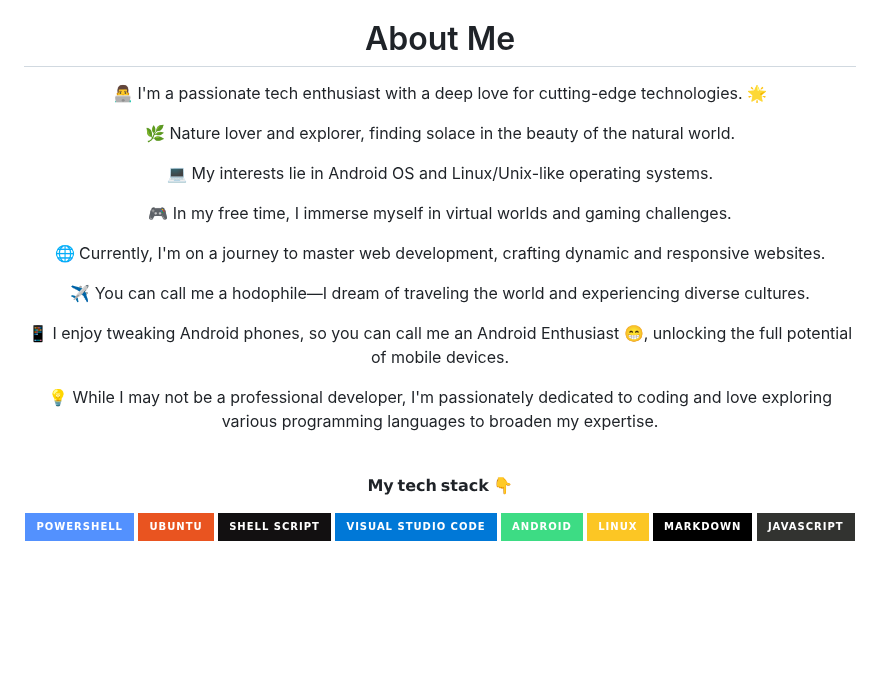
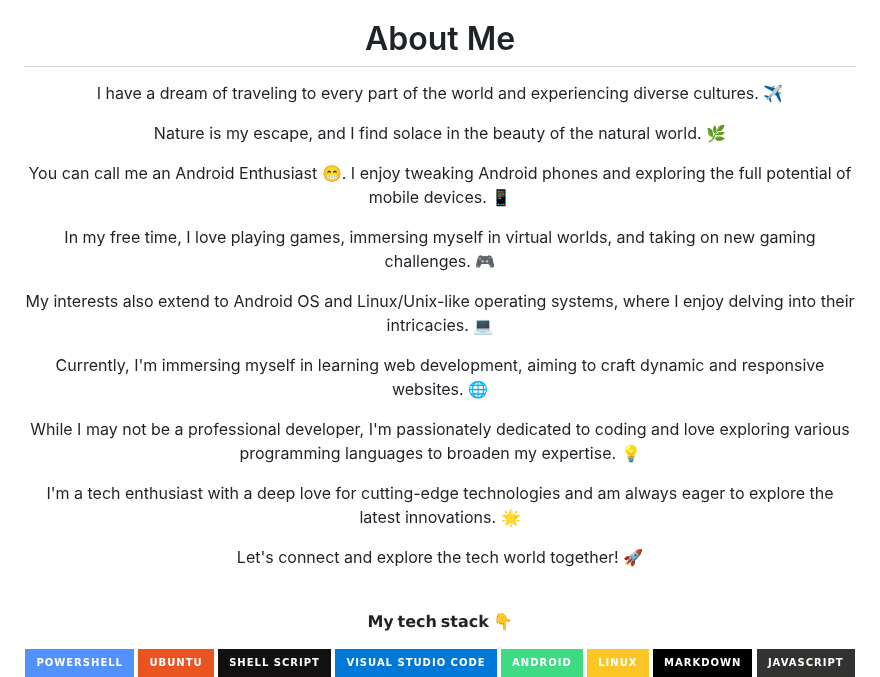
Before and after one commit to gitclone-url/Experimental, a Markdown page: README.md, the part around the change. Drawn GitHub-style; badges without logos; blank space fills up the shorter version.

```diff
--- a/README.md
+++ b/README.md
@@ -13,21 +13,24 @@
 <div align="center">
   <h1>About Me</h1>
 
-👨‍💻 I'm a passionate tech enthusiast with a deep love for cutting-edge technologies. 🌟
+ I have a dream of traveling to every part of the world and experiencing diverse cultures. ✈️
 
-🌿 Nature lover and explorer, finding solace in the beauty of the natural world.
+ Nature is my escape, and I find solace in the beauty of the natural world. 🌿
 
-💻 My interests lie in Android OS and Linux/Unix-like operating systems.
+ You can call me an Android Enthusiast 😁. I enjoy tweaking Android phones and exploring the full potential of mobile devices. 📱
 
-🎮 In my free time, I immerse myself in virtual worlds and gaming challenges.
+ In my free time, I love playing games, immersing myself in virtual worlds, and taking on new gaming challenges. 🎮
 
-🌐 Currently, I'm on a journey to master web development, crafting dynamic and responsive websites.
+My interests also extend to Android OS and Linux/Unix-like operating systems, where I enjoy delving into their intricacies. 💻
 
-✈️ You can call me a hodophile—I dream of traveling the world and experiencing diverse cultures.
+Currently, I'm immersing myself in learning web development, aiming to craft dynamic and responsive websites. 🌐
 
-📱 I enjoy tweaking Android phones, so you can call me an Android Enthusiast 😁, unlocking the full potential of mobile devices.
+While I may not be a professional developer, I'm passionately dedicated to coding and love exploring various programming languages to broaden my expertise. 💡
 
-💡 While I may not be a professional developer, I'm passionately dedicated to coding and love exploring various programming languages to broaden my expertise.
+I'm a tech enthusiast with a deep love for cutting-edge technologies and am always eager to explore the latest innovations. 🌟
+
+Let's connect and explore the tech world together! 🚀
+
 </div>
 <br>
 <p align="center">
```
